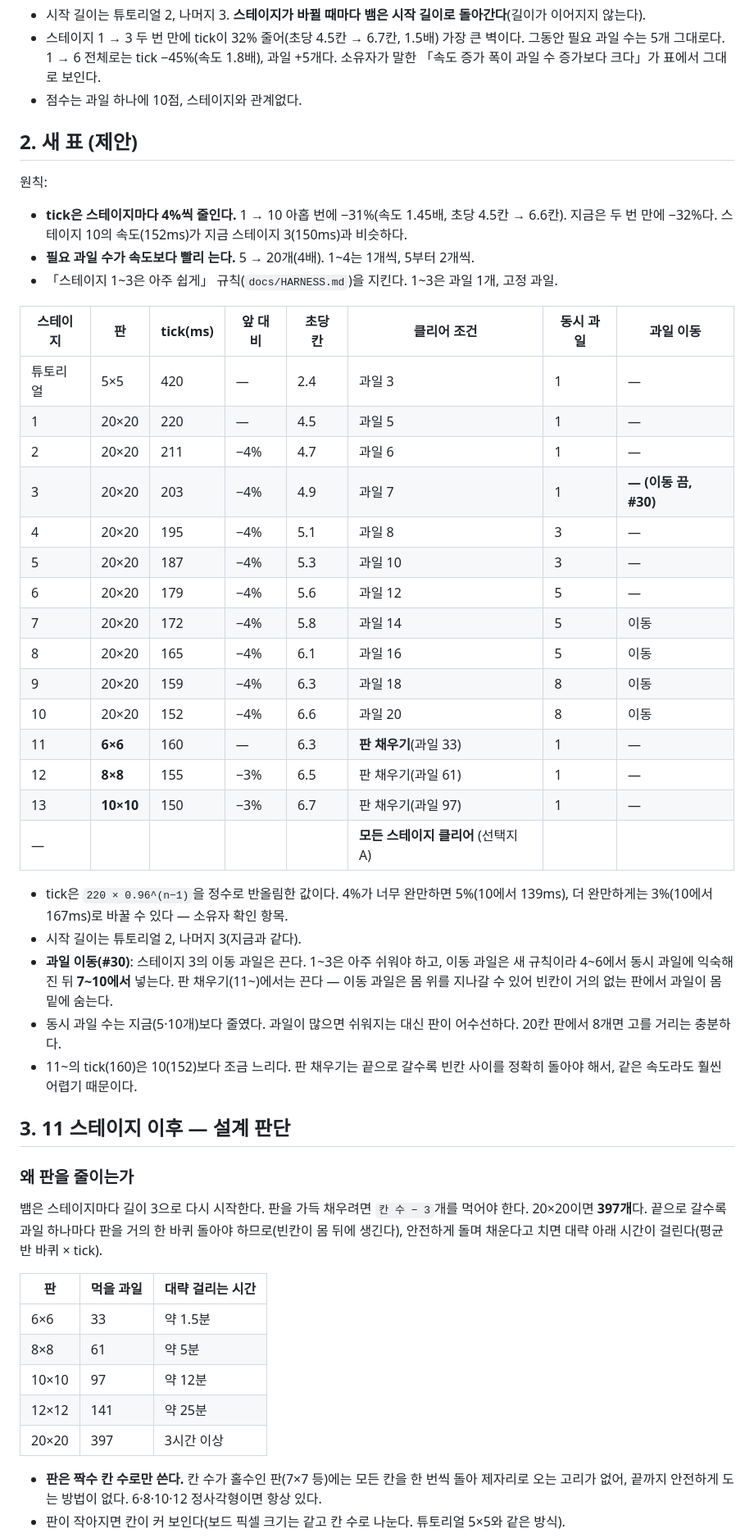
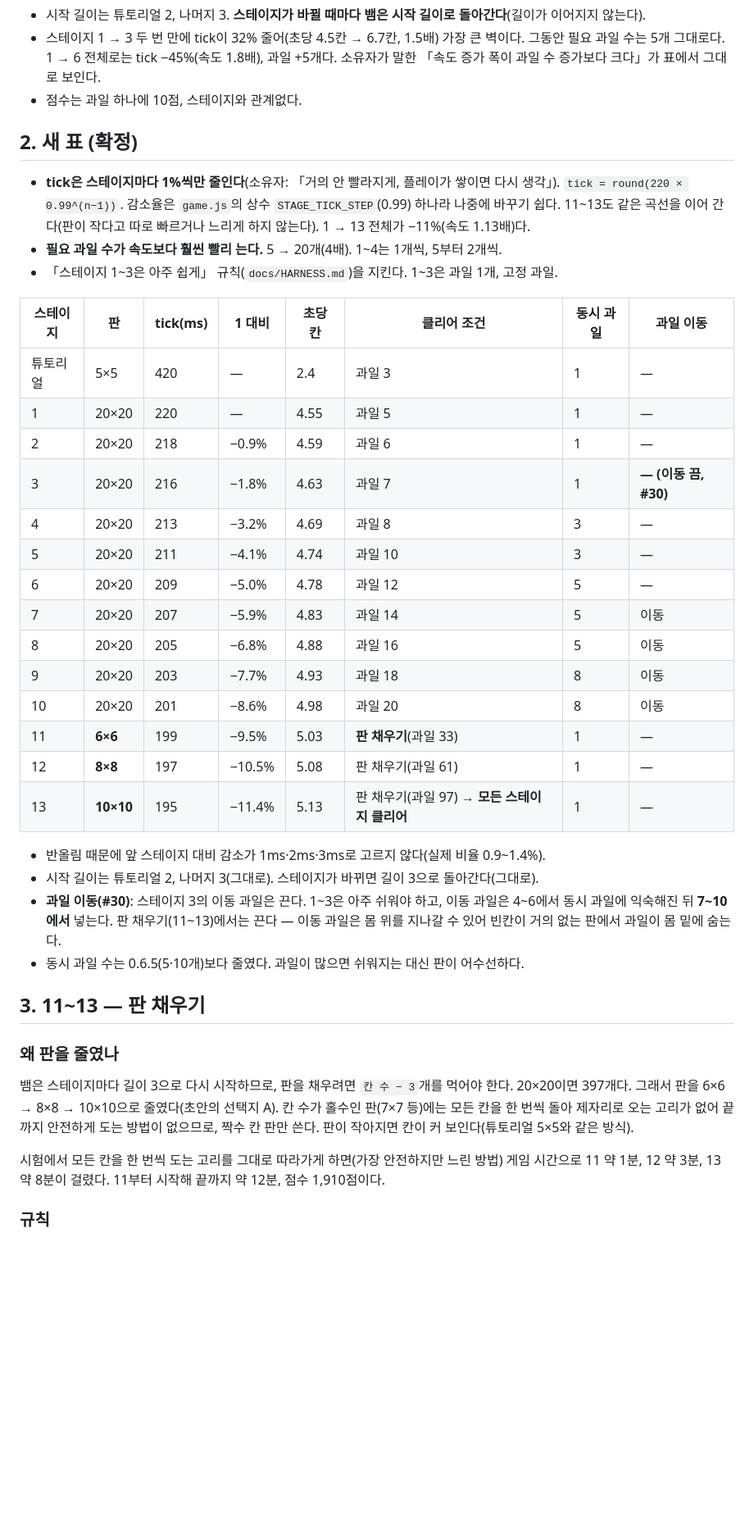
Before and after one commit to genishs/simplegame-snakegame, a Markdown page: docs/specs/v0.7.0.md, the part around one of its changes. Shown at 82% size. GitHub-like rendering; blank space fills up the shorter version.

Commit message:
docs(spec): v0.7.0 스펙을 소유자 결정대로 확정 — tick 1%씩, 11~13 판 채우기(A안), 남은 칸 표시 (#50)
Co-Authored-By: Claude Opus 5.5 <noreply@anthropic.com>

```diff
--- a/docs/specs/v0.7.0.md
+++ b/docs/specs/v0.7.0.md
@@ -31,52 +31,41 @@
 - 스테이지 1 → 3 두 번 만에 tick이 32% 줄어(초당 4.5칸 → 6.7칸, 1.5배) 가장 큰 벽이다. 그동안 필요 과일 수는 5개 그대로다. 1 → 6 전체로는 tick −45%(속도 1.8배), 과일 +5개다. 소유자가 말한 「속도 증가 폭이 과일 수 증가보다 크다」가 표에서 그대로 보인다.
 - 점수는 과일 하나에 10점, 스테이지와 관계없다.
 
-## 2. 새 표 (제안)
+## 2. 새 표 (확정)
 
-원칙:
-
-- **tick은 스테이지마다 4%씩 줄인다.** 1 → 10 아홉 번에 −31%(속도 1.45배, 초당 4.5칸 → 6.6칸). 지금은 두 번 만에 −32%다. 스테이지 10의 속도(152ms)가 지금 스테이지 3(150ms)과 비슷하다.
-- **필요 과일 수가 속도보다 빨리 는다.** 5 → 20개(4배). 1~4는 1개씩, 5부터 2개씩.
+- **tick은 스테이지마다 1%씩만 줄인다**(소유자: 「거의 안 빨라지게, 플레이가 쌓이면 다시 생각」). `tick = round(220 × 0.99^(n−1))`. 감소율은 `game.js`의 상수 `STAGE_TICK_STEP`(0.99) 하나라 나중에 바꾸기 쉽다. 11~13도 같은 곡선을 이어 간다(판이 작다고 따로 빠르거나 느리게 하지 않는다). 1 → 13 전체가 −11%(속도 1.13배)다.
+- **필요 과일 수가 속도보다 훨씬 빨리 는다.** 5 → 20개(4배). 1~4는 1개씩, 5부터 2개씩.
 - 「스테이지 1~3은 아주 쉽게」 규칙(`docs/HARNESS.md`)을 지킨다. 1~3은 과일 1개, 고정 과일.
 
-| 스테이지 | 판 | tick(ms) | 앞 대비 | 초당 칸 | 클리어 조건 | 동시 과일 | 과일 이동 |
+| 스테이지 | 판 | tick(ms) | 1 대비 | 초당 칸 | 클리어 조건 | 동시 과일 | 과일 이동 |
 |---|---|---|---|---|---|---|---|
 | 튜토리얼 | 5×5 | 420 | — | 2.4 | 과일 3 | 1 | — |
-| 1 | 20×20 | 220 | — | 4.5 | 과일 5 | 1 | — |
-| 2 | 20×20 | 211 | −4% | 4.7 | 과일 6 | 1 | — |
-| 3 | 20×20 | 203 | −4% | 4.9 | 과일 7 | 1 | **— (이동 끔, #30)** |
-| 4 | 20×20 | 195 | −4% | 5.1 | 과일 8 | 3 | — |
-| 5 | 20×20 | 187 | −4% | 5.3 | 과일 10 | 3 | — |
-| 6 | 20×20 | 179 | −4% | 5.6 | 과일 12 | 5 | — |
-| 7 | 20×20 | 172 | −4% | 5.8 | 과일 14 | 5 | 이동 |
-| 8 | 20×20 | 165 | −4% | 6.1 | 과일 16 | 5 | 이동 |
-| 9 | 20×20 | 159 | −4% | 6.3 | 과일 18 | 8 | 이동 |
-| 10 | 20×20 | 152 | −4% | 6.6 | 과일 20 | 8 | 이동 |
-| 11 | **6×6** | 160 | — | 6.3 | **판 채우기**(과일 33) | 1 | — |
-| 12 | **8×8** | 155 | −3% | 6.5 | 판 채우기(과일 61) | 1 | — |
-| 13 | **10×10** | 150 | −3% | 6.7 | 판 채우기(과일 97) | 1 | — |
-| — | | | | | **모든 스테이지 클리어** (선택지 A) | | |
+| 1 | 20×20 | 220 | — | 4.55 | 과일 5 | 1 | — |
+| 2 | 20×20 | 218 | −0.9% | 4.59 | 과일 6 | 1 | — |
+| 3 | 20×20 | 216 | −1.8% | 4.63 | 과일 7 | 1 | **— (이동 끔, #30)** |
+| 4 | 20×20 | 213 | −3.2% | 4.69 | 과일 8 | 3 | — |
+| 5 | 20×20 | 211 | −4.1% | 4.74 | 과일 10 | 3 | — |
+| 6 | 20×20 | 209 | −5.0% | 4.78 | 과일 12 | 5 | — |
+| 7 | 20×20 | 207 | −5.9% | 4.83 | 과일 14 | 5 | 이동 |
+| 8 | 20×20 | 205 | −6.8% | 4.88 | 과일 16 | 5 | 이동 |
+| 9 | 20×20 | 203 | −7.7% | 4.93 | 과일 18 | 8 | 이동 |
+| 10 | 20×20 | 201 | −8.6% | 4.98 | 과일 20 | 8 | 이동 |
+| 11 | **6×6** | 199 | −9.5% | 5.03 | **판 채우기**(과일 33) | 1 | — |
+| 12 | **8×8** | 197 | −10.5% | 5.08 | 판 채우기(과일 61) | 1 | — |
+| 13 | **10×10** | 195 | −11.4% | 5.13 | 판 채우기(과일 97) → **모든 스테이지 클리어** | 1 | — |
 
-- tick은 `220 × 0.96^(n−1)`을 정수로 반올림한 값이다. 4%가 너무 완만하면 5%(10에서 139ms), 더 완만하게는 3%(10에서 167ms)로 바꿀 수 있다 — 소유자 확인 항목.
-- 시작 길이는 튜토리얼 2, 나머지 3(지금과 같다).
-- **과일 이동(#30)**: 스테이지 3의 이동 과일은 끈다. 1~3은 아주 쉬워야 하고, 이동 과일은 새 규칙이라 4~6에서 동시 과일에 익숙해진 뒤 **7~10에서** 넣는다. 판 채우기(11~)에서는 끈다 — 이동 과일은 몸 위를 지나갈 수 있어 빈칸이 거의 없는 판에서 과일이 몸 밑에 숨는다.
-- 동시 과일 수는 지금(5·10개)보다 줄였다. 과일이 많으면 쉬워지는 대신 판이 어수선하다. 20칸 판에서 8개면 고를 거리는 충분하다.
-- 11~의 tick(160)은 10(152)보다 조금 느리다. 판 채우기는 끝으로 갈수록 빈칸 사이를 정확히 돌아야 해서, 같은 속도라도 훨씬 어렵기 때문이다.
+- 반올림 때문에 앞 스테이지 대비 감소가 1ms·2ms·3ms로 고르지 않다(실제 비율 0.9~1.4%).
+- 시작 길이는 튜토리얼 2, 나머지 3(그대로). 스테이지가 바뀌면 길이 3으로 돌아간다(그대로).
+- **과일 이동(#30)**: 스테이지 3의 이동 과일은 끈다. 1~3은 아주 쉬워야 하고, 이동 과일은 4~6에서 동시 과일에 익숙해진 뒤 **7~10에서** 넣는다. 판 채우기(11~13)에서는 끈다 — 이동 과일은 몸 위를 지나갈 수 있어 빈칸이 거의 없는 판에서 과일이 몸 밑에 숨는다.
+- 동시 과일 수는 0.6.5(5·10개)보다 줄였다. 과일이 많으면 쉬워지는 대신 판이 어수선하다.
 
-## 3. 11 스테이지 이후 — 설계 판단
+## 3. 11~13 — 판 채우기
 
-### 왜 판을 줄이는가
+### 왜 판을 줄였나
 
-뱀은 스테이지마다 길이 3으로 다시 시작한다. 판을 가득 채우려면 `칸 수 − 3`개를 먹어야 한다. 20×20이면 **397개**다. 끝으로 갈수록 과일 하나마다 판을 거의 한 바퀴 돌아야 하므로(빈칸이 몸 뒤에 생긴다), 안전하게 돌며 채운다고 치면 대략 아래 시간이 걸린다(평균 반 바퀴 × tick).
+뱀은 스테이지마다 길이 3으로 다시 시작하므로, 판을 채우려면 `칸 수 − 3`개를 먹어야 한다. 20×20이면 397개다. 그래서 판을 6×6 → 8×8 → 10×10으로 줄였다(초안의 선택지 A). 칸 수가 홀수인 판(7×7 등)에는 모든 칸을 한 번씩 돌아 제자리로 오는 고리가 없어 끝까지 안전하게 도는 방법이 없으므로, 짝수 칸 판만 쓴다. 판이 작아지면 칸이 커 보인다(튜토리얼 5×5와 같은 방식).
 
-| 판 | 먹을 과일 | 대략 걸리는 시간 |
-|---|---|---|
-| 6×6 | 33 | 약 1.5분 |
-| 8×8 | 61 | 약 5분 |
-| 10×10 | 97 | 약 12분 |
-| 12×12 | 141 | 약 25분 |
-| 20×20 | 397 | 3시간 이상 |
+시험에서 모든 칸을 한 번씩 도는 고리를 그대로 따라가게 하면(가장 안전하지만 느린 방법) 게임 시간으로 11 약 1분, 12 약 3분, 13 약 8분이 걸렸다. 11부터 시작해 끝까지 약 12분, 점수 1,910점이다.
 
-- **판은 짝수 칸 수로만 쓴다.** 칸 수가 홀수인 판(7×7 등)에는 모든 칸을 한 번씩 돌아 제자리로 오는 고리가 없어, 끝까지 안전하게 도는 방법이 없다. 6·8·10·12 정사각형이면 항상 있다.
-- 판이 작아지면 칸이 커 보인다(보드 픽셀 크기는 같고 칸 수로 나눈다. 튜토리얼 5×5와 같은 방식).
+### 규칙
 
```
Also changed, not shown: other parts of docs/specs/v0.7.0.md (+20 -39 lines).
